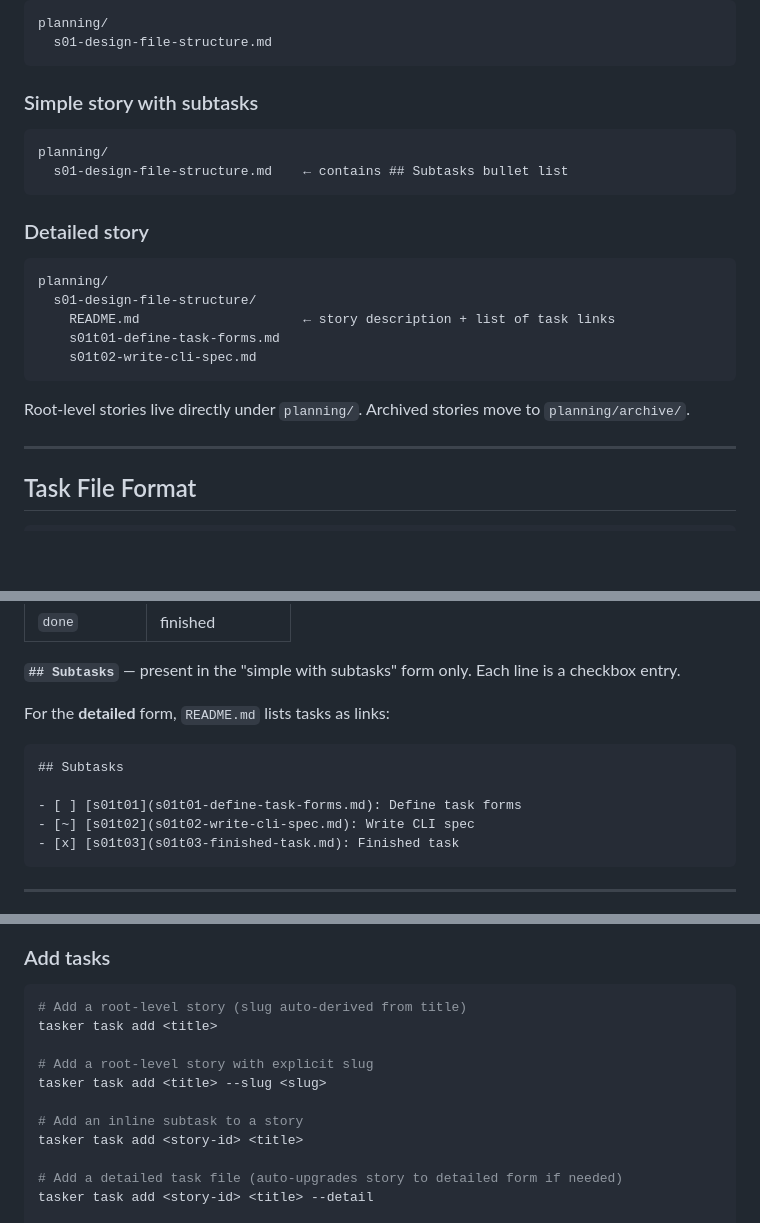
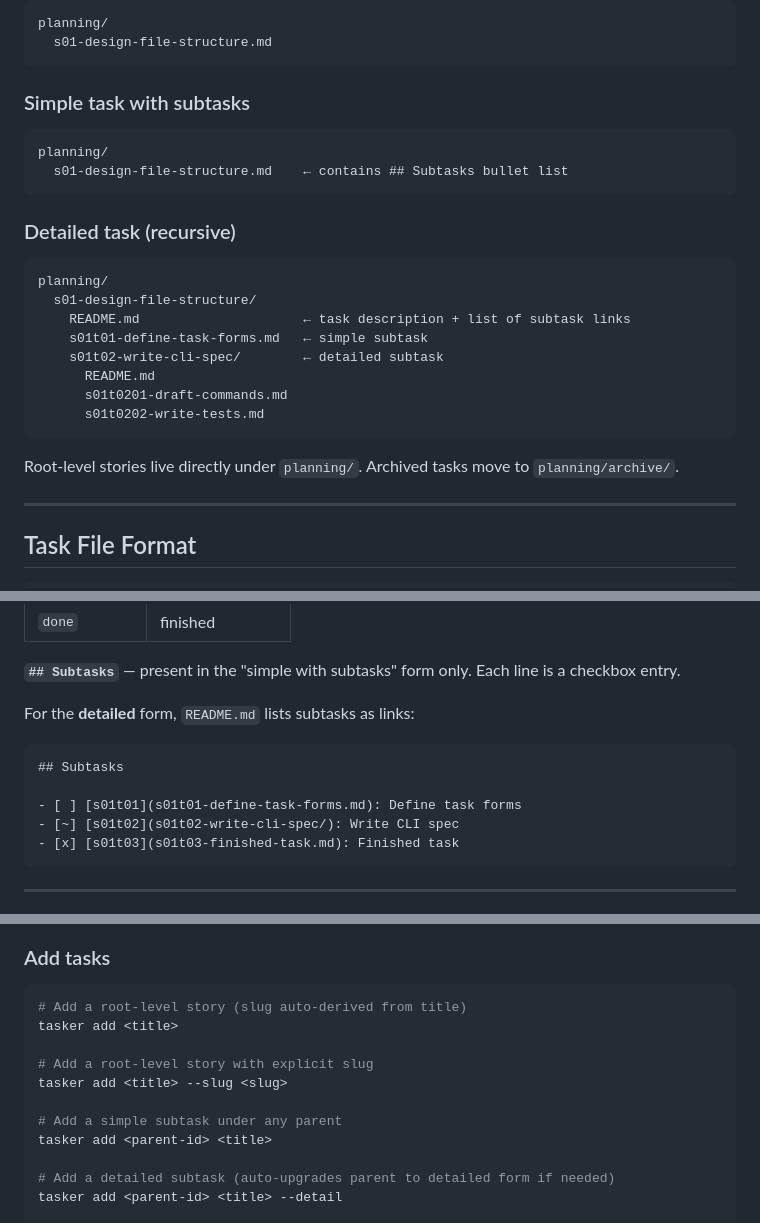
Before and after one commit to greendwin/tasker, a Markdown page: DESIGN.md, 3 parts joined by grey strips. Drawn GitHub-style; blank space fills up the shorter version.

````diff
--- a/DESIGN.md
+++ b/DESIGN.md
@@ -79,24 +84,27 @@ planning/
   s01-design-file-structure.md
 ```
 
-### Simple story with subtasks
+### Simple task with subtasks
 
 ```
 planning/
   s01-design-file-structure.md    ← contains ## Subtasks bullet list
 ```
 
-### Detailed story
+### Detailed task (recursive)
 
 ```
 planning/
   s01-design-file-structure/
-    README.md                     ← story description + list of task links
-    s01t01-define-task-forms.md
-    s01t02-write-cli-spec.md
+    README.md                     ← task description + list of subtask links
+    s01t01-define-task-forms.md   ← simple subtask
+    s01t02-write-cli-spec/        ← detailed subtask
+      README.md
+      s01t0201-draft-commands.md
+      s01t0202-write-tests.md
 ```
 
-Root-level stories live directly under `planning/`. Archived stories move to `planning/archive/`.
+Root-level stories live directly under `planning/`. Archived tasks move to `planning/archive/`.
 
 ---
 
@@ -132,13 +140,13 @@ Depends:
 
 **`## Subtasks`** — present in the "simple with subtasks" form only. Each line is a checkbox entry.
 
-For the **detailed** form, `README.md` lists tasks as links:
+For the **detailed** form, `README.md` lists subtasks as links:
 
 ```
 ## Subtasks
 
 - [ ] [s01t01](s01t01-define-task-forms.md): Define task forms
-- [~] [s01t02](s01t02-write-cli-spec.md): Write CLI spec
+- [~] [s01t02](s01t02-write-cli-spec/): Write CLI spec
 - [x] [s01t03](s01t03-finished-task.md): Finished task
 ```
 
@@ -160,15 +168,15 @@ For the **detailed** form, `README.md` lists tasks as links:
 
 ```bash
 # Add a root-level story (slug auto-derived from title)
-tasker task add <title>
+tasker add <title>
 
 # Add a root-level story with explicit slug
-tasker task add <title> --slug <slug>
+tasker add <title> --slug <slug>
 
-# Add an inline subtask to a story
-tasker task add <story-id> <title>
+# Add a simple subtask under any parent
+tasker add <parent-id> <title>
 
-# Add a detailed task file (auto-upgrades story to detailed form if needed)
-tasker task add <story-id> <title> --detail
+# Add a detailed subtask (auto-upgrades parent to detailed form if needed)
+tasker add <parent-id> <title> --detail
 
 # Add with explicit slug (e.g. when created by AI)
````
Also changed, not shown: other parts of DESIGN.md (+62 -51 lines).
